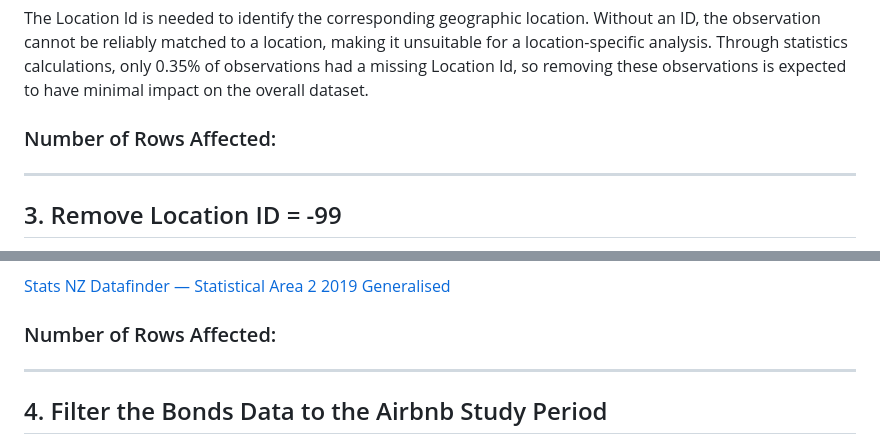
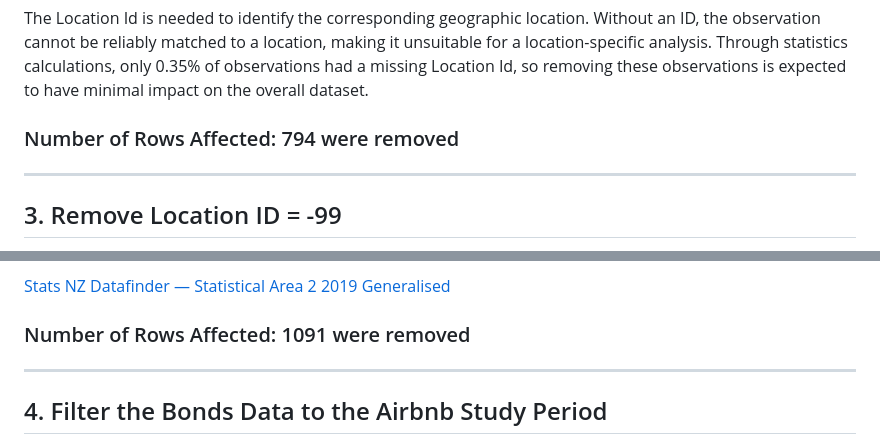
Before and after one commit to choublincoln/DATA201_LG7, a Markdown page: README.md, 2 parts joined by grey strips. Drawn GitHub-style.

Commit message:
Update README.md
added rows affected

```diff
--- a/README.md
+++ b/README.md
@@ -209,7 +209,7 @@ In summary: **11 variables/columns have been removed resulting in 9 variables/co
 
 The Location Id is needed to identify the corresponding geographic location. Without an ID, the observation cannot be reliably matched to a location, making it unsuitable for a location-specific analysis. Through statistics calculations, only 0.35% of observations had a missing Location Id, so removing these observations is expected to have minimal impact on the overall dataset.
 
-### Number of Rows Affected:
+### Number of Rows Affected: 794 were removed
 
 ---
 
@@ -223,7 +223,7 @@ The value -99 does not correspond to a geographic location in the official Locat
 
 [Stats NZ Datafinder — Statistical Area 2 2019 Generalised](https://datafinder.stats.govt.nz/layer/98970-statistical-area-2-2019-generalised/)
 
-### Number of Rows Affected:
+### Number of Rows Affected: 1091 were removed
 
 ---
 
```
